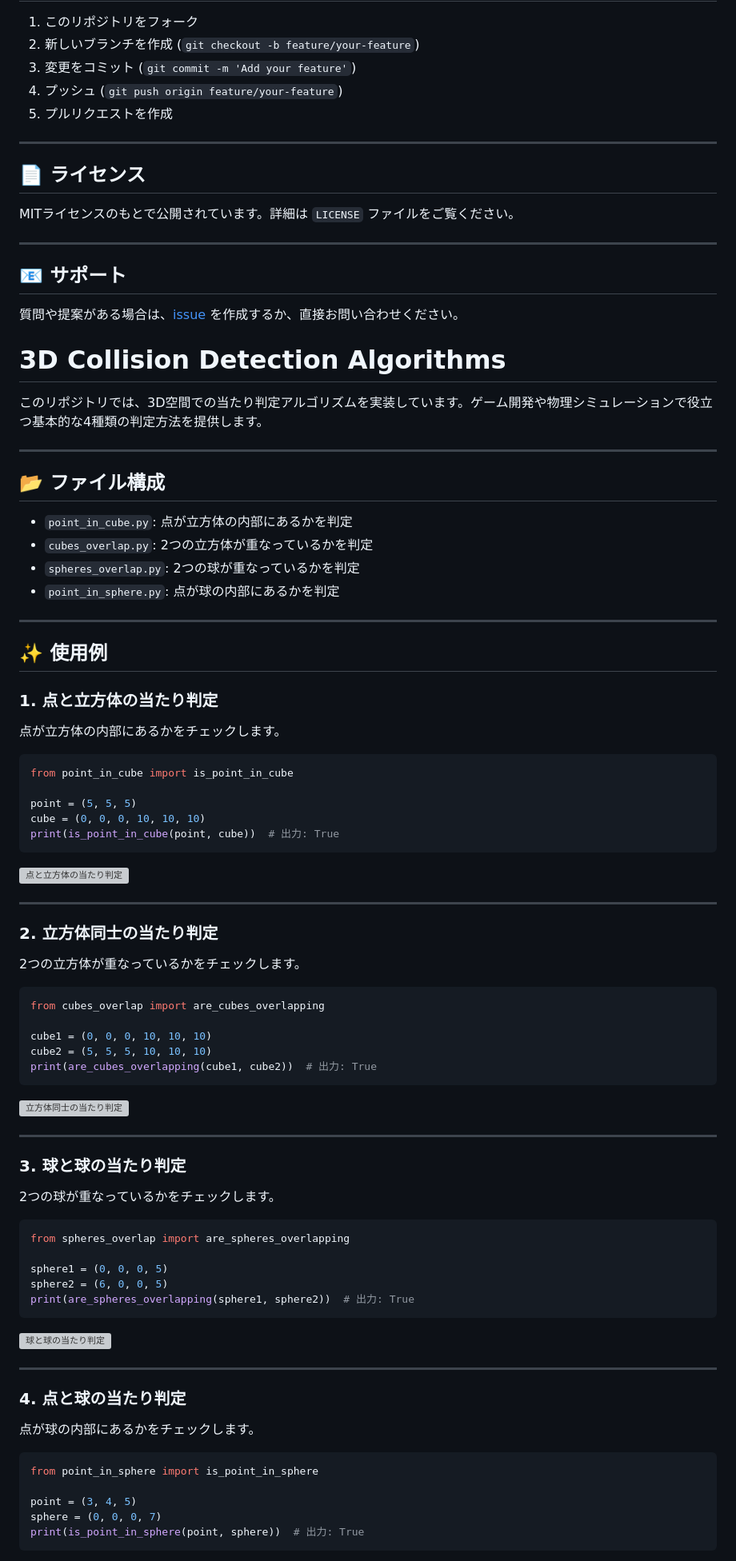
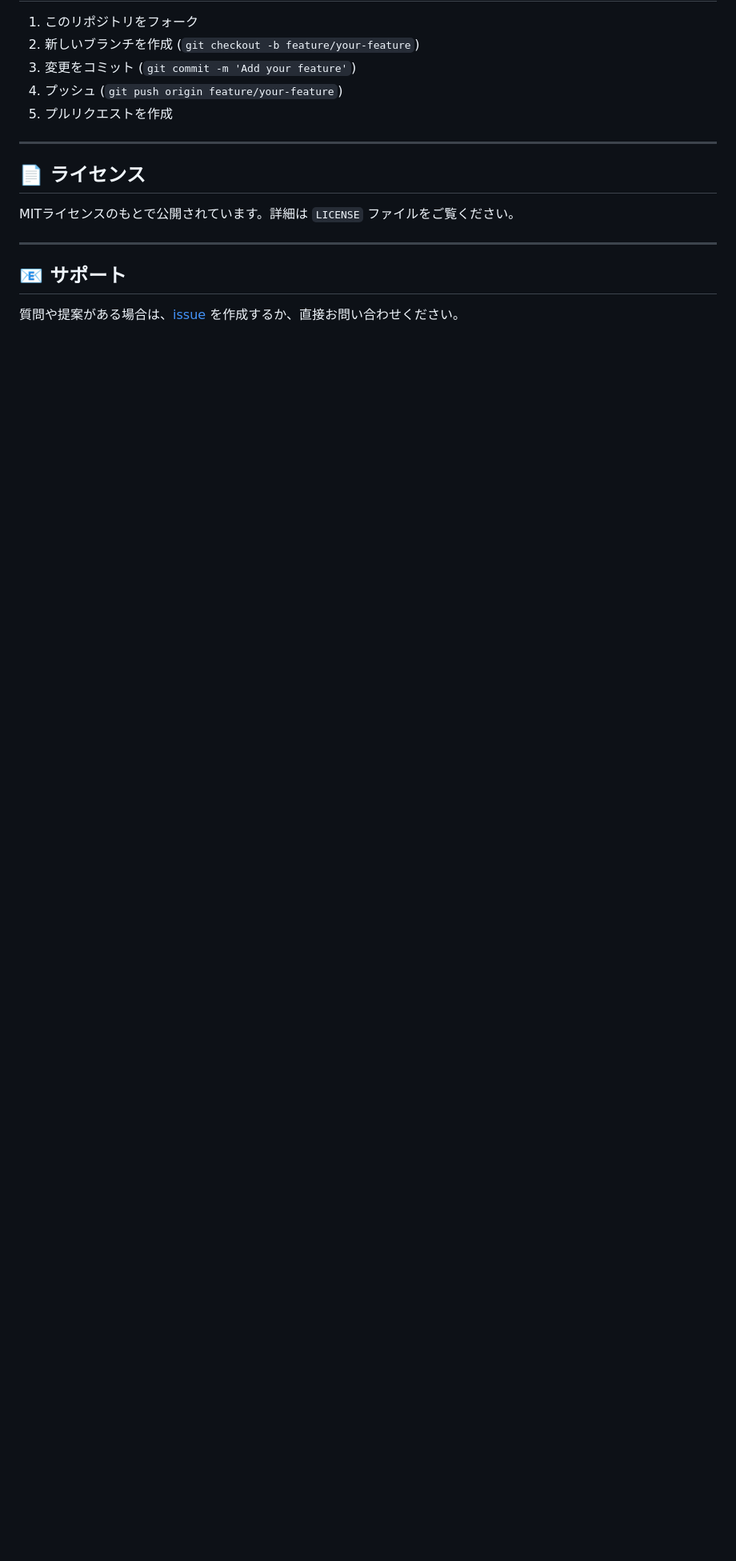
Before and after one commit to ivuruGG/Larnning, a Markdown page: python/3d_collision_detection/README.md, the part around the change printed below. Shown: that part at 80% size. Drawn GitHub-style; blank space fills up the shorter version; grey boxes are pictures that could not be loaded.

````diff
--- a/python/3d_collision_detection/README.md
+++ b/python/3d_collision_detection/README.md
@@ -129,81 +129,3 @@ MITライセンスのもとで公開されています。詳細は `LICENSE` フ
 ## 📧 サポート
 
 質問や提案がある場合は、[issue](https://github.com/) を作成するか、直接お問い合わせください。
-
-# 3D Collision Detection Algorithms
-
-このリポジトリでは、3D空間での当たり判定アルゴリズムを実装しています。ゲーム開発や物理シミュレーションで役立つ基本的な4種類の判定方法を提供します。
-
----
-
-## 📂 ファイル構成
-
-- `point_in_cube.py`: 点が立方体の内部にあるかを判定
-- `cubes_overlap.py`: 2つの立方体が重なっているかを判定
-- `spheres_overlap.py`: 2つの球が重なっているかを判定
-- `point_in_sphere.py`: 点が球の内部にあるかを判定
-
----
-
-## ✨ 使用例
-
-### 1. 点と立方体の当たり判定
-
-点が立方体の内部にあるかをチェックします。
-
-```python
-from point_in_cube import is_point_in_cube
-
-point = (5, 5, 5)
-cube = (0, 0, 0, 10, 10, 10)
-print(is_point_in_cube(point, cube))  # 出力: True
-```
-
-![点と立方体の当たり判定](https://via.placeholder.com/600x400?text=Point+in+Cube+Diagram)
-
----
-
-### 2. 立方体同士の当たり判定
-
-2つの立方体が重なっているかをチェックします。
-
-```python
-from cubes_overlap import are_cubes_overlapping
-
-cube1 = (0, 0, 0, 10, 10, 10)
-cube2 = (5, 5, 5, 10, 10, 10)
-print(are_cubes_overlapping(cube1, cube2))  # 出力: True
-```
-
-![立方体同士の当たり判定](https://via.placeholder.com/600x400?text=Cubes+Overlap+Diagram)
-
----
-
-### 3. 球と球の当たり判定
-
-2つの球が重なっているかをチェックします。
-
-```python
-from spheres_overlap import are_spheres_overlapping
-
-sphere1 = (0, 0, 0, 5)
-sphere2 = (6, 0, 0, 5)
-print(are_spheres_overlapping(sphere1, sphere2))  # 出力: True
-```
-
-![球と球の当たり判定](https://via.placeholder.com/600x400?text=Spheres+Overlap+Diagram)
-
----
-
-### 4. 点と球の当たり判定
-
-点が球の内部にあるかをチェックします。
-
-```python
-from point_in_sphere import is_point_in_sphere
-
-point = (3, 4, 5)
-sphere = (0, 0, 0, 7)
-print(is_point_in_sphere(point, sphere))  # 出力: True
-```
-
````
Also changed, not shown: other parts of python/3d_collision_detection/README.md (+8 -61 lines).
